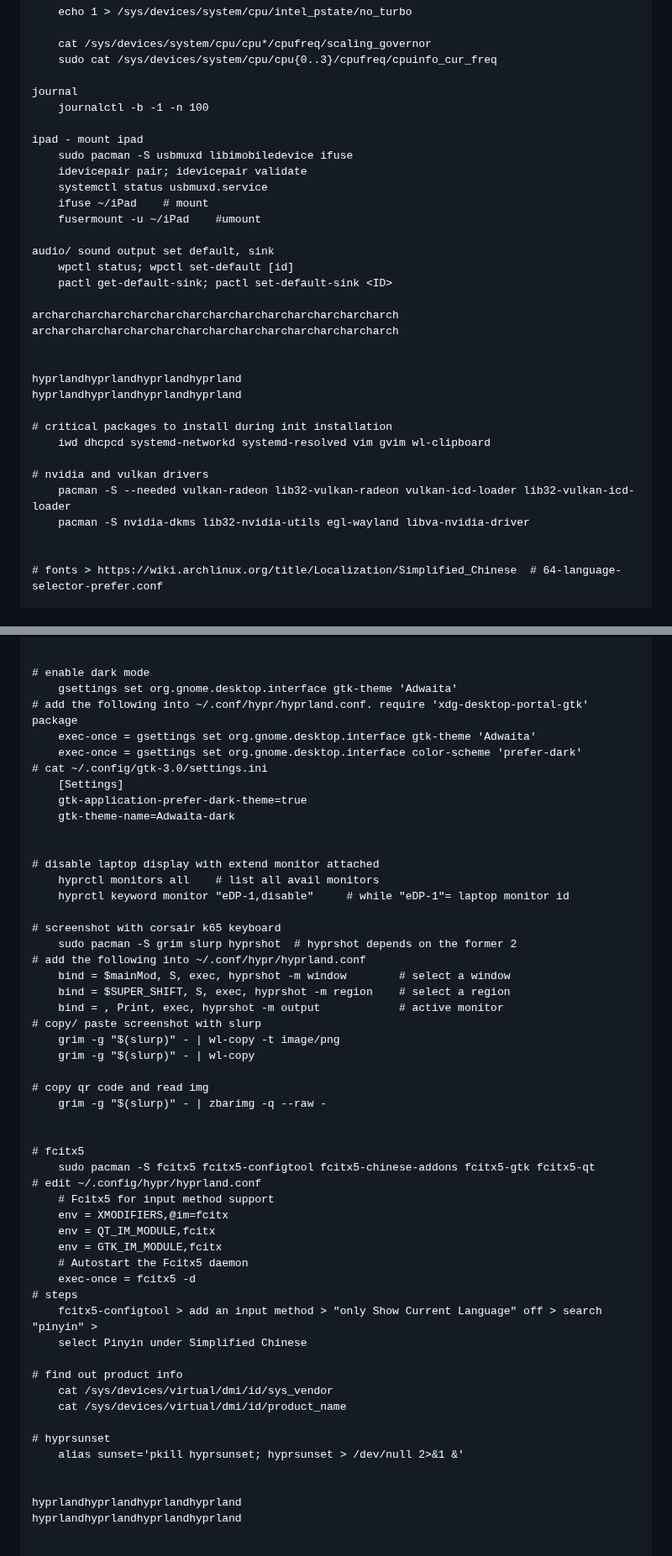
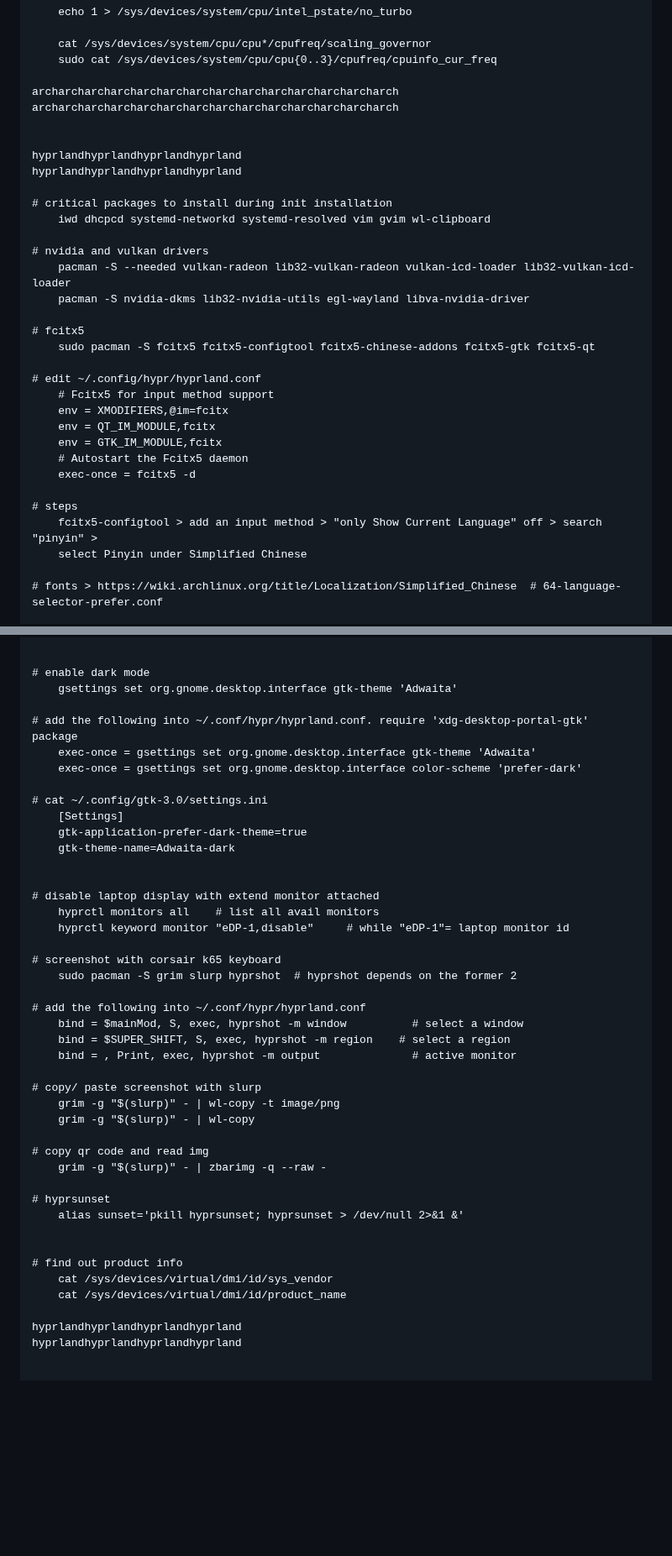
Before and after one commit to j3ffyang/instguid, a Markdown page: README.md, 2 parts joined by grey strips. Shown at 84% size. Rendered like a GitHub page; blank space fills up the shorter version.

```diff
--- a/README.md
+++ b/README.md
@@ -3136,20 +3148,6 @@ temperature
 	cat /sys/devices/system/cpu/cpu*/cpufreq/scaling_governor
 	sudo cat /sys/devices/system/cpu/cpu{0..3}/cpufreq/cpuinfo_cur_freq
 
-journal
-	journalctl -b -1 -n 100
-
-ipad - mount ipad
-	sudo pacman -S usbmuxd libimobiledevice ifuse
-	idevicepair pair; idevicepair validate
-	systemctl status usbmuxd.service
-	ifuse ~/iPad	# mount
-	fusermount -u ~/iPad	#umount
-
-audio/ sound output set default, sink
-    wpctl status; wpctl set-default [id]
-    pactl get-default-sink; pactl set-default-sink <ID>
-
 archarcharcharcharcharcharcharcharcharcharcharcharcharch
 archarcharcharcharcharcharcharcharcharcharcharcharcharch
 
@@ -3164,6 +3162,20 @@ hyprlandhyprlandhyprlandhyprland
     pacman -S --needed vulkan-radeon lib32-vulkan-radeon vulkan-icd-loader lib32-vulkan-icd-loader
     pacman -S nvidia-dkms lib32-nvidia-utils egl-wayland libva-nvidia-driver
 
+# fcitx5
+    sudo pacman -S fcitx5 fcitx5-configtool fcitx5-chinese-addons fcitx5-gtk fcitx5-qt
+
+# edit ~/.config/hypr/hyprland.conf
+    # Fcitx5 for input method support
+    env = XMODIFIERS,@im=fcitx
+    env = QT_IM_MODULE,fcitx
+    env = GTK_IM_MODULE,fcitx
+    # Autostart the Fcitx5 daemon
+    exec-once = fcitx5 -d
+
+# steps
+    fcitx5-configtool > add an input method > "only Show Current Language" off > search "pinyin" >
+    select Pinyin under Simplified Chinese
 
 # fonts > https://wiki.archlinux.org/title/Localization/Simplified_Chinese  # 64-language-selector-prefer.conf
 
@@ -3200,9 +3212,11 @@ hyprlandhyprlandhyprlandhyprland
 
 # enable dark mode
     gsettings set org.gnome.desktop.interface gtk-theme 'Adwaita'
+
 # add the following into ~/.conf/hypr/hyprland.conf. require 'xdg-desktop-portal-gtk' package
     exec-once = gsettings set org.gnome.desktop.interface gtk-theme 'Adwaita'
     exec-once = gsettings set org.gnome.desktop.interface color-scheme 'prefer-dark'
+
 # cat ~/.config/gtk-3.0/settings.ini
     [Settings]
     gtk-application-prefer-dark-theme=true
@@ -3215,10 +3229,12 @@ hyprlandhyprlandhyprlandhyprland
 
 # screenshot with corsair k65 keyboard
     sudo pacman -S grim slurp hyprshot  # hyprshot depends on the former 2
+
 # add the following into ~/.conf/hypr/hyprland.conf
-    bind = $mainMod, S, exec, hyprshot -m window		# select a window
+    bind = $mainMod, S, exec, hyprshot -m window		  # select a window
     bind = $SUPER_SHIFT, S, exec, hyprshot -m region	# select a region
-    bind = , Print, exec, hyprshot -m output		    # active monitor
+    bind = , Print, exec, hyprshot -m output		      # active monitor
+
 # copy/ paste screenshot with slurp
     grim -g "$(slurp)" - | wl-copy -t image/png
     grim -g "$(slurp)" - | wl-copy
@@ -3226,27 +3242,13 @@ hyprlandhyprlandhyprlandhyprland
 # copy qr code and read img
     grim -g "$(slurp)" - | zbarimg -q --raw -
 
-
-# fcitx5
-    sudo pacman -S fcitx5 fcitx5-configtool fcitx5-chinese-addons fcitx5-gtk fcitx5-qt
-# edit ~/.config/hypr/hyprland.conf
-    # Fcitx5 for input method support
-    env = XMODIFIERS,@im=fcitx
-    env = QT_IM_MODULE,fcitx
-    env = GTK_IM_MODULE,fcitx
-    # Autostart the Fcitx5 daemon
-    exec-once = fcitx5 -d
-# steps
-    fcitx5-configtool > add an input method > "only Show Current Language" off > search "pinyin" >
-    select Pinyin under Simplified Chinese
+# hyprsunset
+    alias sunset='pkill hyprsunset; hyprsunset > /dev/null 2>&1 &'
+
 
 # find out product info
     cat /sys/devices/virtual/dmi/id/sys_vendor
     cat /sys/devices/virtual/dmi/id/product_name
-
-# hyprsunset
-    alias sunset='pkill hyprsunset; hyprsunset > /dev/null 2>&1 &'
-
 
 hyprlandhyprlandhyprlandhyprland
 hyprlandhyprlandhyprlandhyprland
```
Also changed, not shown: other parts of README.md (+88 -76 lines).
